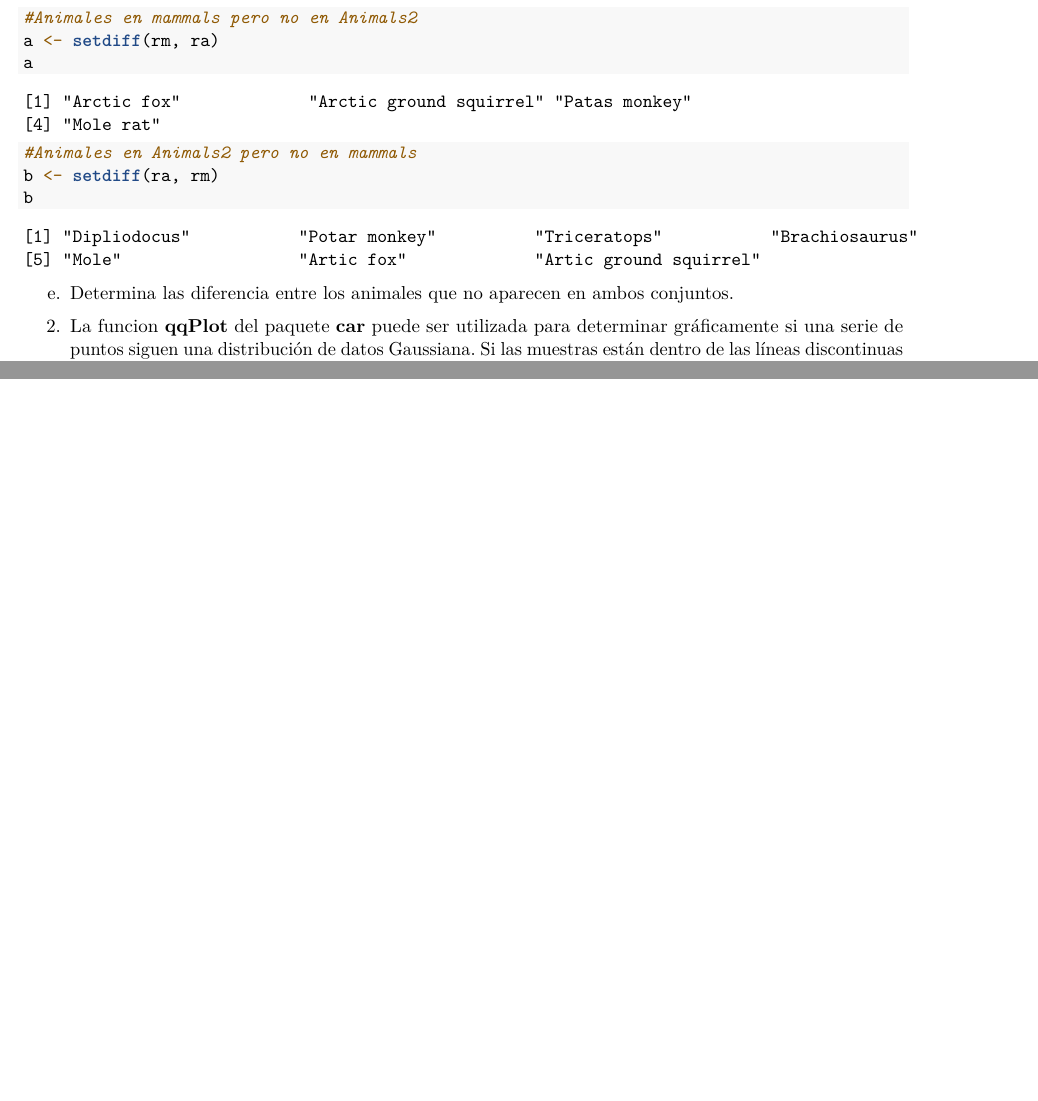
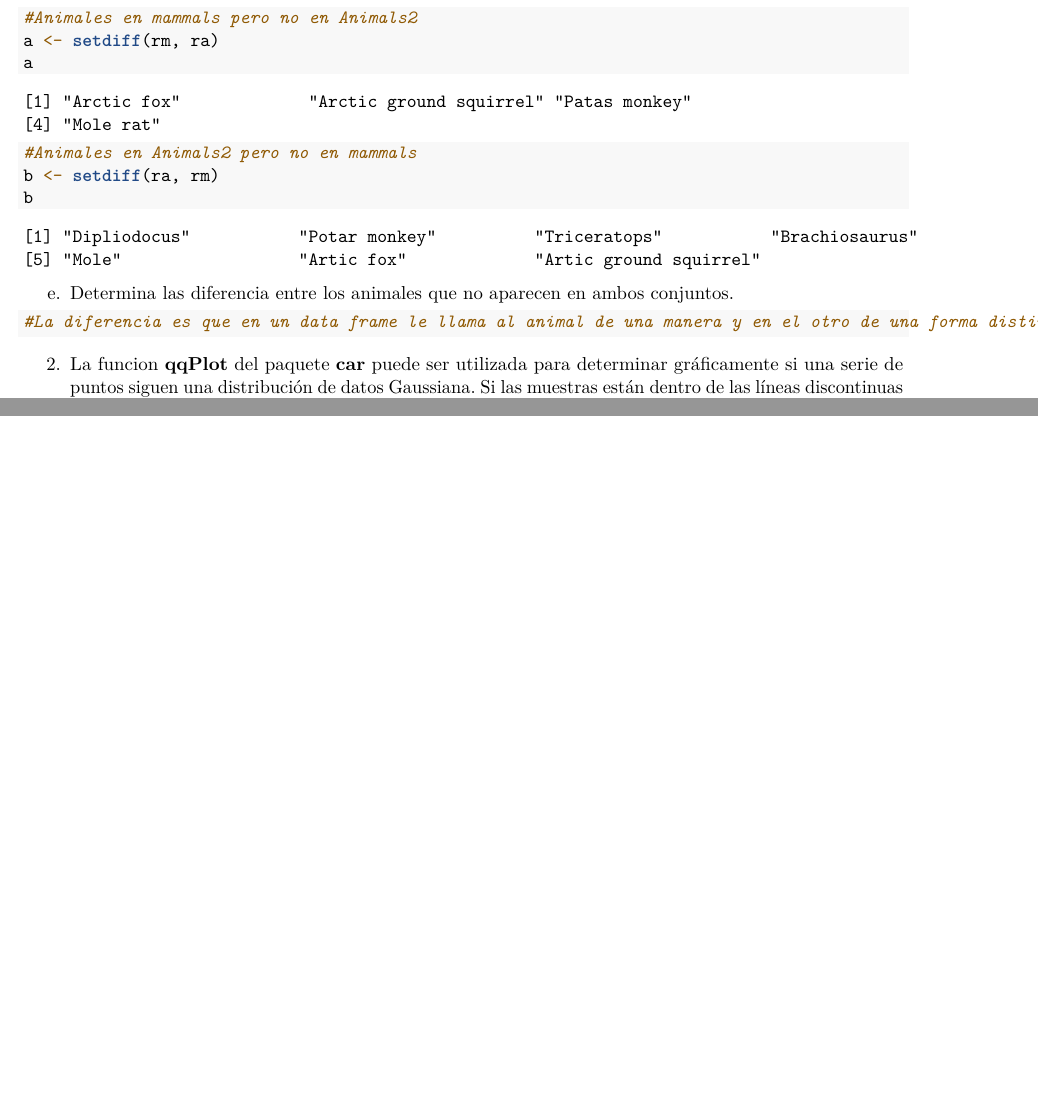
Before and after one commit to arcayaa/SolucionesTema1, an R Markdown document (BoletinTema1ALUMNO.Rmd): two parts of pages 4 and 5 of 5, joined at a grey line, cut so that both start at the same text. Rendered offline with R 4.5, knitr and Pandoc, then LaTeX, with nearby package versions.

Commit message:
Apartado 1e(2)

````diff
--- a/BoletinTema1ALUMNO.Rmd
+++ b/BoletinTema1ALUMNO.Rmd
@@ -145,15 +145,7 @@ e.  Determina las diferencia entre los animales que no aparecen en ambos conjunt
 
 ```{r}
 
-
-
-
-
-
-
-
-
-
+#La diferencia es que en un data frame le llama al animal de una manera y en el otro de una forma distinta, pero se refieren al mismo animal
 
 
 ```
````
